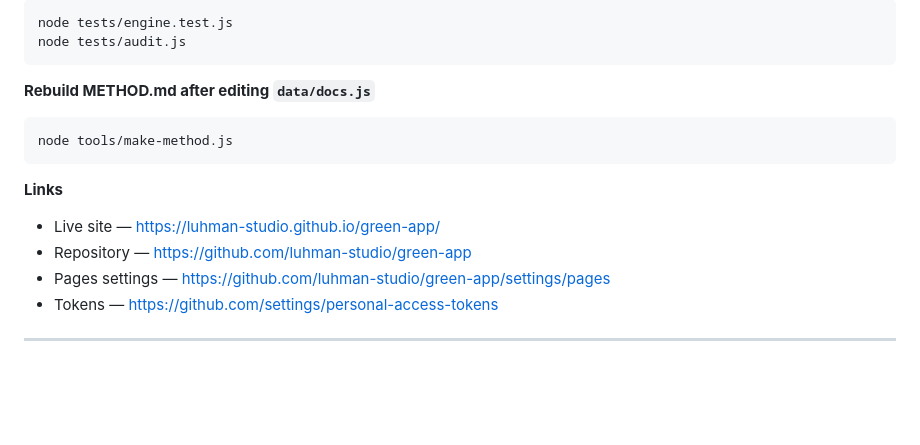
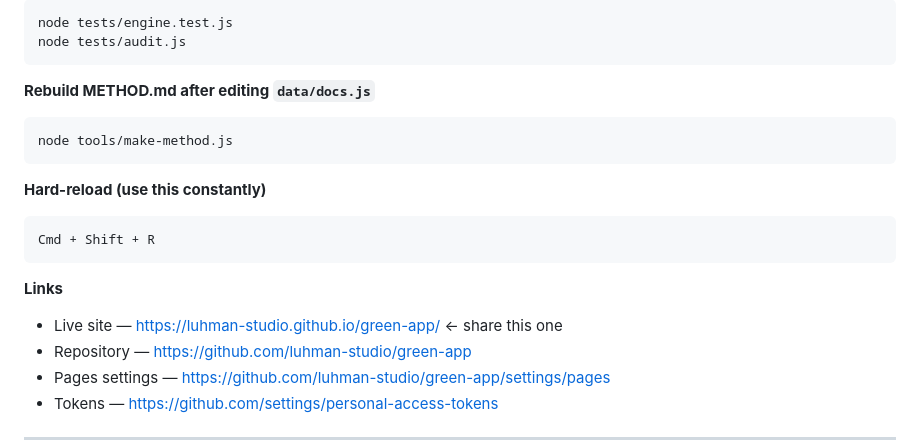
Before and after one commit to luhman-studio/green-app, a Markdown page: PUBLISHING.md, the part around one of its changes. GitHub-like rendering; blank space fills up the shorter version.

````diff
--- a/PUBLISHING.md
+++ b/PUBLISHING.md
@@ -341,9 +367,15 @@ node tests/audit.js
 node tools/make-method.js
 ```
 
+**Hard-reload (use this constantly)**
+
+```
+Cmd + Shift + R
+```
+
 **Links**
 
-- Live site — https://luhman-studio.github.io/green-app/
+- Live site — https://luhman-studio.github.io/green-app/  ← share this one
 - Repository — https://github.com/luhman-studio/green-app
 - Pages settings — https://github.com/luhman-studio/green-app/settings/pages
 - Tokens — https://github.com/settings/personal-access-tokens
````
Also changed, not shown: other parts of PUBLISHING.md (+62 -0 lines).
